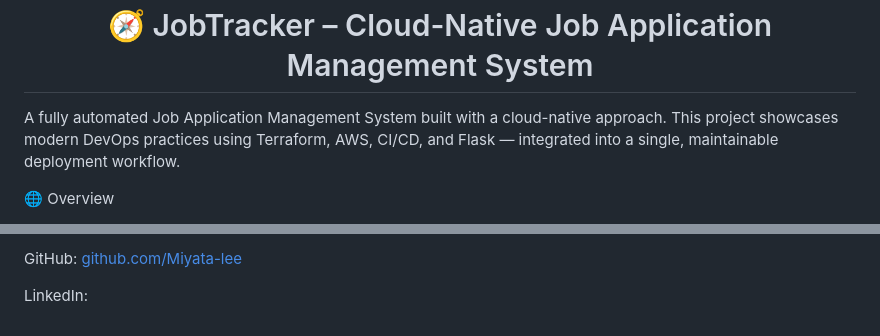
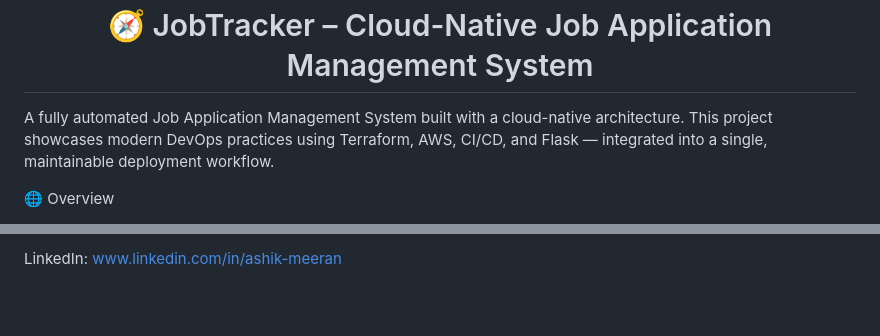
Before and after one commit to Miyata-lee/Job-Tracker, a Markdown page: README.md, 2 parts joined by grey strips. GitHub-like rendering; blank space fills up the shorter version.

```diff
--- a/README.md
+++ b/README.md
@@ -1,6 +1,6 @@
 <h1 align="center"> 🧭 JobTracker – Cloud-Native Job Application Management System </h1>
 
-A fully automated Job Application Management System built with a cloud-native approach.
+A fully automated Job Application Management System built with a cloud-native architecture.
 This project showcases modern DevOps practices using Terraform, AWS, CI/CD, and Flask —
 integrated into a single, maintainable deployment workflow.
 
@@ -131,4 +112,2 @@ Ashik — Cloud & DevOps
 
-GitHub: [github.com/Miyata-lee](https://github.com/Miyata-lee/Job-Tracker.git)
-
-LinkedIn:
+LinkedIn: www.linkedin.com/in/ashik-meeran
```
Also changed, not shown: other parts of README.md (+26 -45 lines).
